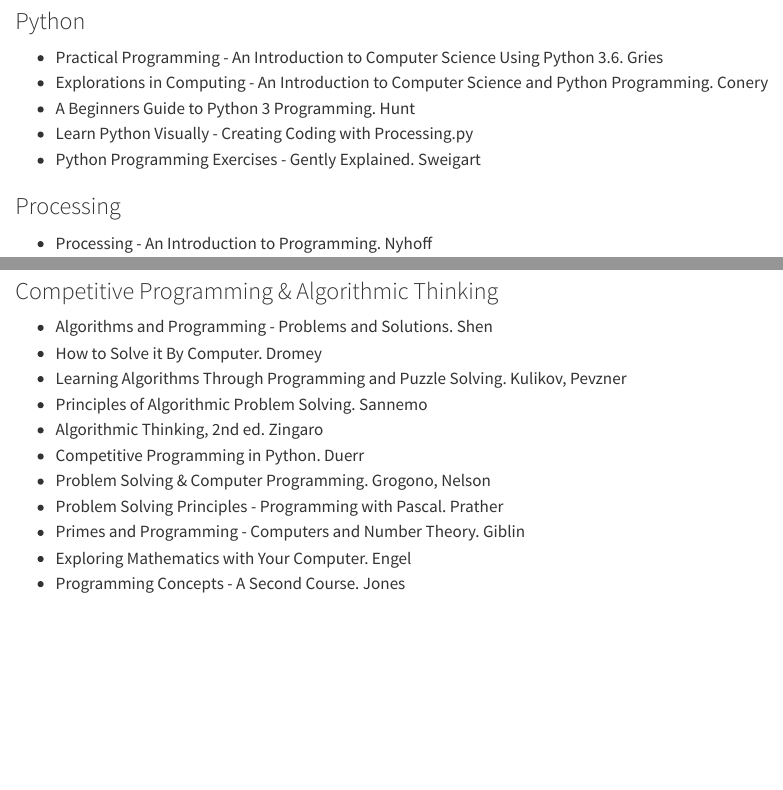
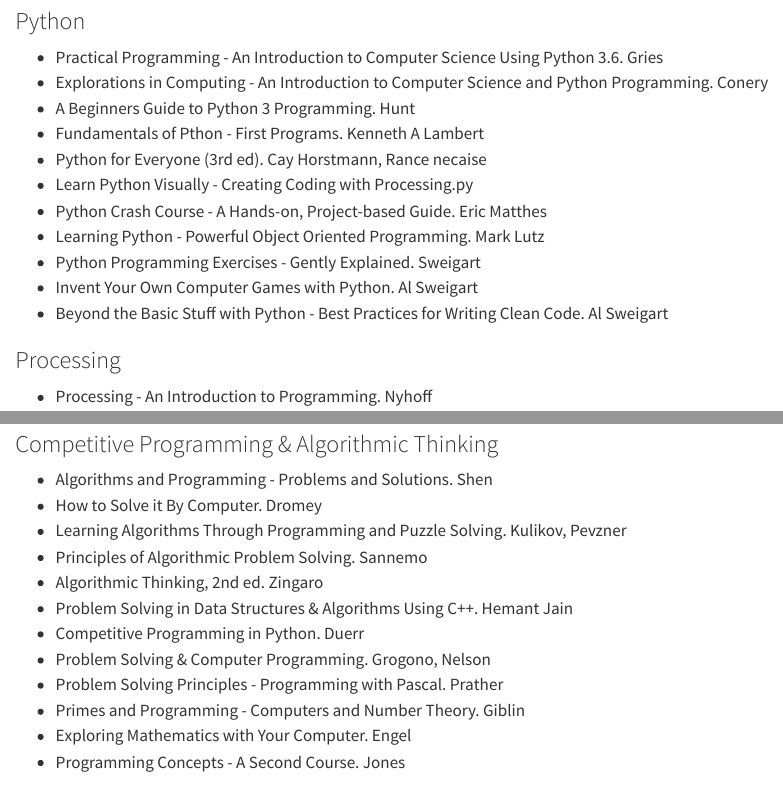
Before and after one commit to igor-dimi/programming-notes, a Quarto document (reading.qmd): the page in a window 1100 px wide, from 380 px down, and a second part further down, joined at a grey line. Rendered offline with R 4.5, knitr and Pandoc in place of Quarto, with nearby package versions.

Commit message:
commit local changes

```diff
--- a/reading.qmd
+++ b/reading.qmd
@@ -20,8 +20,14 @@
 * Practical Programming - An Introduction to Computer Science Using Python 3.6. Gries
 * Explorations in Computing - An Introduction to Computer Science and Python Programming. Conery
 * A Beginners Guide to Python 3 Programming. Hunt
+* Fundamentals of Pthon - First Programs. Kenneth A Lambert
+* Python for Everyone (3rd ed). Cay Horstmann, Rance necaise
 * Learn Python Visually - Creating Coding with Processing.py
+* Python Crash Course - A Hands-on, Project-based Guide. Eric Matthes
+* Learning Python - Powerful Object Oriented Programming. Mark Lutz
 * Python Programming Exercises - Gently Explained. Sweigart
+* Invent Your Own Computer Games with Python. Al Sweigart
+* Beyond the Basic Stuff with Python - Best Practices for Writing Clean Code. Al Sweigart
 
 ### Processing
 
@@ -36,6 +42,7 @@
 * Learning Algorithms Through Programming and Puzzle Solving. Kulikov, Pevzner
 * Principles of Algorithmic Problem Solving. Sannemo
 * Algorithmic Thinking, 2nd ed. Zingaro
+* Problem Solving in Data Structures & Algorithms Using C++. Hemant Jain
 * Competitive Programming in Python. Duerr
 * Problem Solving & Computer Programming. Grogono, Nelson
 * Problem Solving Principles - Programming with Pascal. Prather
```
